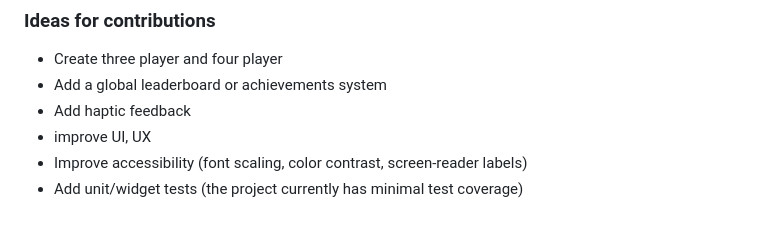
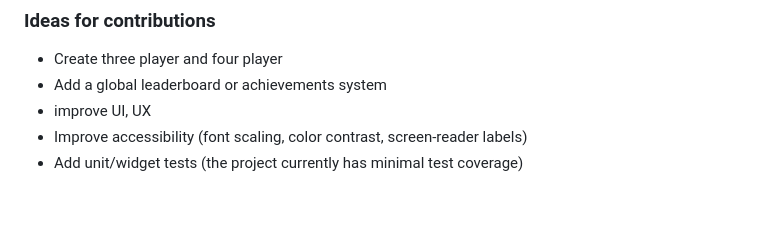
Before and after one commit to jenincheriyan/GameArea, a Markdown page: README.md, the part around one of its changes. Drawn GitHub-style.

```diff
--- a/README.md
+++ b/README.md
@@ -96,7 +98,6 @@ Contributions are very welcome, whether it's a bug fix, a new game, or finishing
 
 - Create three player and four player
 - Add a global leaderboard or achievements system
-- Add haptic feedback
 - improve UI, UX
 - Improve accessibility (font scaling, color contrast, screen-reader labels)
 - Add unit/widget tests (the project currently has minimal test coverage)
```
Also changed, not shown: other parts of README.md (+5 -3 lines).
